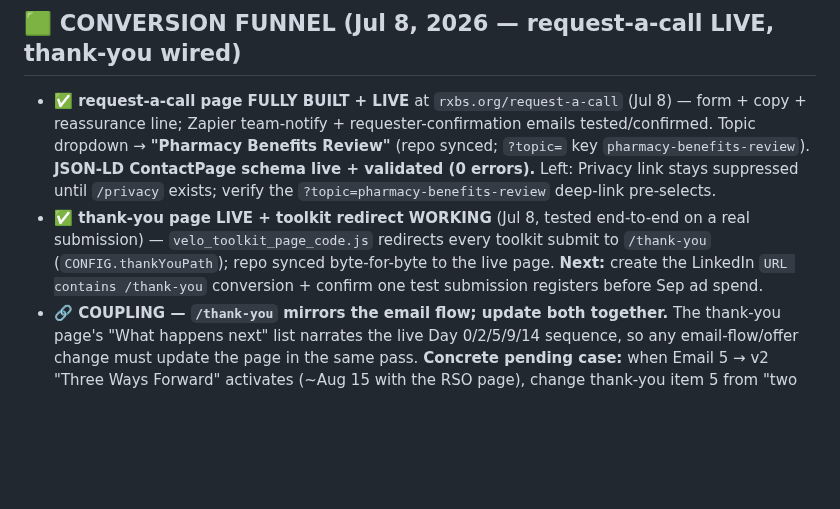
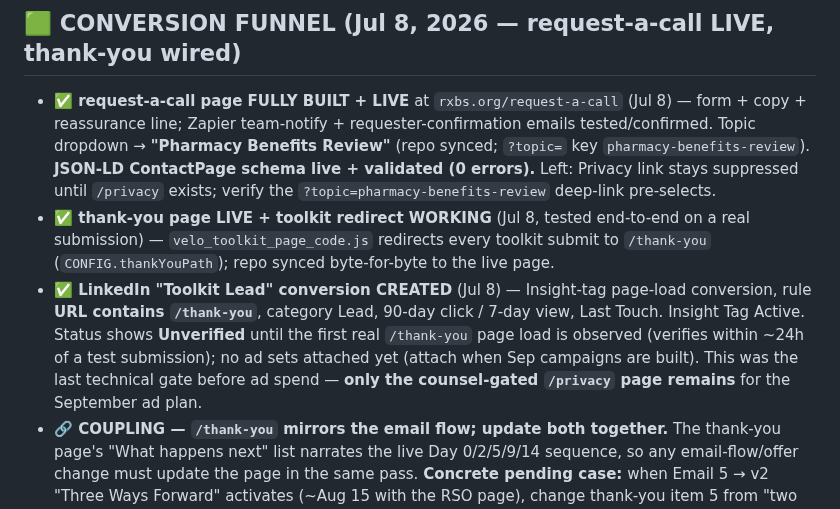
Before and after one commit to crispjb-ui/pbs-content, a Markdown page: OPEN_ITEMS.md, the part around the change. GitHub-like rendering; blank space fills up the shorter version.

Commit message:
Funnel: LinkedIn Toolkit Lead conversion created (URL contains /thank-you)
Insight-tag page-load conversion live (Unverified until first /thank-you hit).
Last technical ad gate done; only counsel-gated /privacy page remains for Sep ads.

Co-Authored-By: Claude Opus 4.8 <noreply@anthropic.com>
Claude-Session: https://claude.ai/code/session_01KGJv7a1JupCzYVs4LycTco

```diff
--- a/OPEN_ITEMS.md
+++ b/OPEN_ITEMS.md
@@ -60,7 +60,8 @@ _Brett-approved. Question arm W30+W32 (Posts 110/112/118/120 now end with delibe
 
 ## 🟩 CONVERSION FUNNEL (Jul 8, 2026 — request-a-call LIVE, thank-you wired)
 - **✅ request-a-call page FULLY BUILT + LIVE** at `rxbs.org/request-a-call` (Jul 8) — form + copy + reassurance line; Zapier team-notify + requester-confirmation emails tested/confirmed. Topic dropdown → **"Pharmacy Benefits Review"** (repo synced; `?topic=` key `pharmacy-benefits-review`). **JSON-LD ContactPage schema live + validated (0 errors).** Left: Privacy link stays suppressed until `/privacy` exists; verify the `?topic=pharmacy-benefits-review` deep-link pre-selects.
-- **✅ thank-you page LIVE + toolkit redirect WORKING** (Jul 8, tested end-to-end on a real submission) — `velo_toolkit_page_code.js` redirects every toolkit submit to `/thank-you` (`CONFIG.thankYouPath`); repo synced byte-for-byte to the live page. **Next:** create the LinkedIn `URL contains /thank-you` conversion + confirm one test submission registers before Sep ad spend.
+- **✅ thank-you page LIVE + toolkit redirect WORKING** (Jul 8, tested end-to-end on a real submission) — `velo_toolkit_page_code.js` redirects every toolkit submit to `/thank-you` (`CONFIG.thankYouPath`); repo synced byte-for-byte to the live page.
+- **✅ LinkedIn "Toolkit Lead" conversion CREATED** (Jul 8) — Insight-tag page-load conversion, rule **URL contains `/thank-you`**, category Lead, 90-day click / 7-day view, Last Touch. Insight Tag Active. Status shows **Unverified** until the first real `/thank-you` page load is observed (verifies within ~24h of a test submission); no ad sets attached yet (attach when Sep campaigns are built). This was the last technical gate before ad spend — **only the counsel-gated `/privacy` page remains** for the September ad plan.
 - **🔗 COUPLING — `/thank-you` mirrors the email flow; update both together.** The thank-you page's "What happens next" list narrates the live Day 0/2/5/9/14 sequence, so any email-flow/offer change must update the page in the same pass. **Concrete pending case:** when Email 5 → v2 "Three Ways Forward" activates (~Aug 15 with the RSO page), change thank-you item 5 from "two ways forward" to "three ways forward" (Renewal Second Opinion as the middle rung). Reminder wired into both `funnel_pages_build_pack.md` §2b and `05_two_ways_forward.md` v2 note.
 - **⚖️ APPROVAL NEEDED — publish the `/privacy` page (counsel-gated).** Wix-ready draft + counsel checklist in `email_gated_toolkit/privacy_policy.md`. Blocks: LinkedIn ad spend (Sep 2026 needs a reachable privacy URL) + the "Privacy" hyperlinks on request-a-call / thank-you (currently link-suppressed to avoid a dead link). Gate is Ginny + counsel (do not self-approve — legal-adjacent rule). Posted to the "✅ PBS — Approvals needed" issue Jul 8.
 - **↪ mailto sweep — mostly done/gated, not a blind swap (Jul 8).** On close read the files already encode when to swap: **07** (renewal reactivation) CTA now points to `request-a-call?topic=renewal-second-opinion` (its own note authorized it once the form went live; reply stays as warm fallback) ✅; **05 v2** and **broker_partner_track §3** copy already use `request-a-call` (no edit needed); **08** is intentionally a personal reply note (no mailto CTA to swap). **STILL GATED:** the live **Zapier Email 5** body + its 5 **role_funnel_plan §5** variants route to a call — swapping them to the form is a **manual Zapier edit** AND is gated on the **Renewal Second Opinion page (~Aug 15)** per the 05 v2 note (the new Email 5 offers RSO as the middle rung). **Also check live Wix surfaces by hand:** Contact page + toolkit-page/deep-dive CTAs for any "email to book a call" mailto. `team@rxbs.org` stays everywhere as the secondary option.
```
